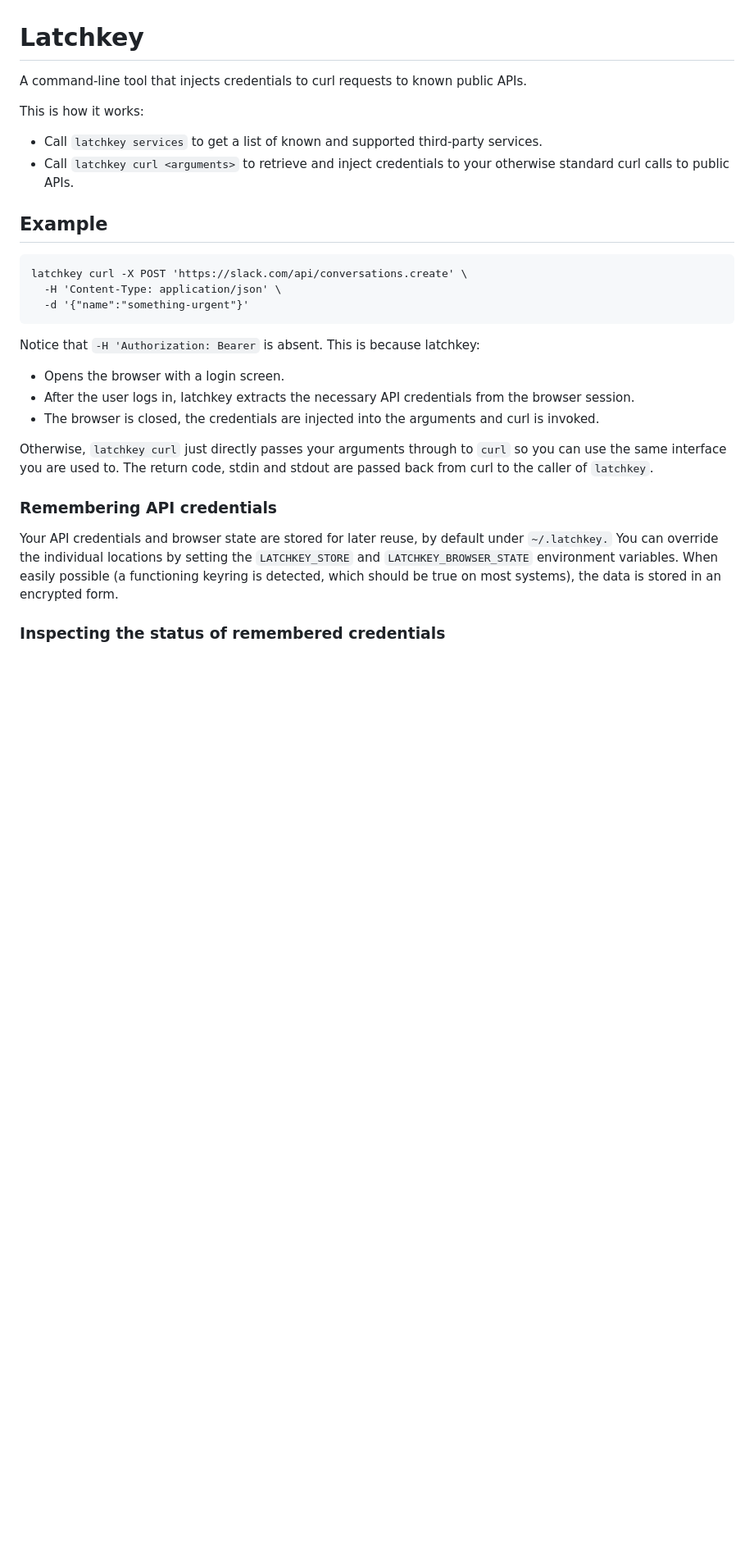
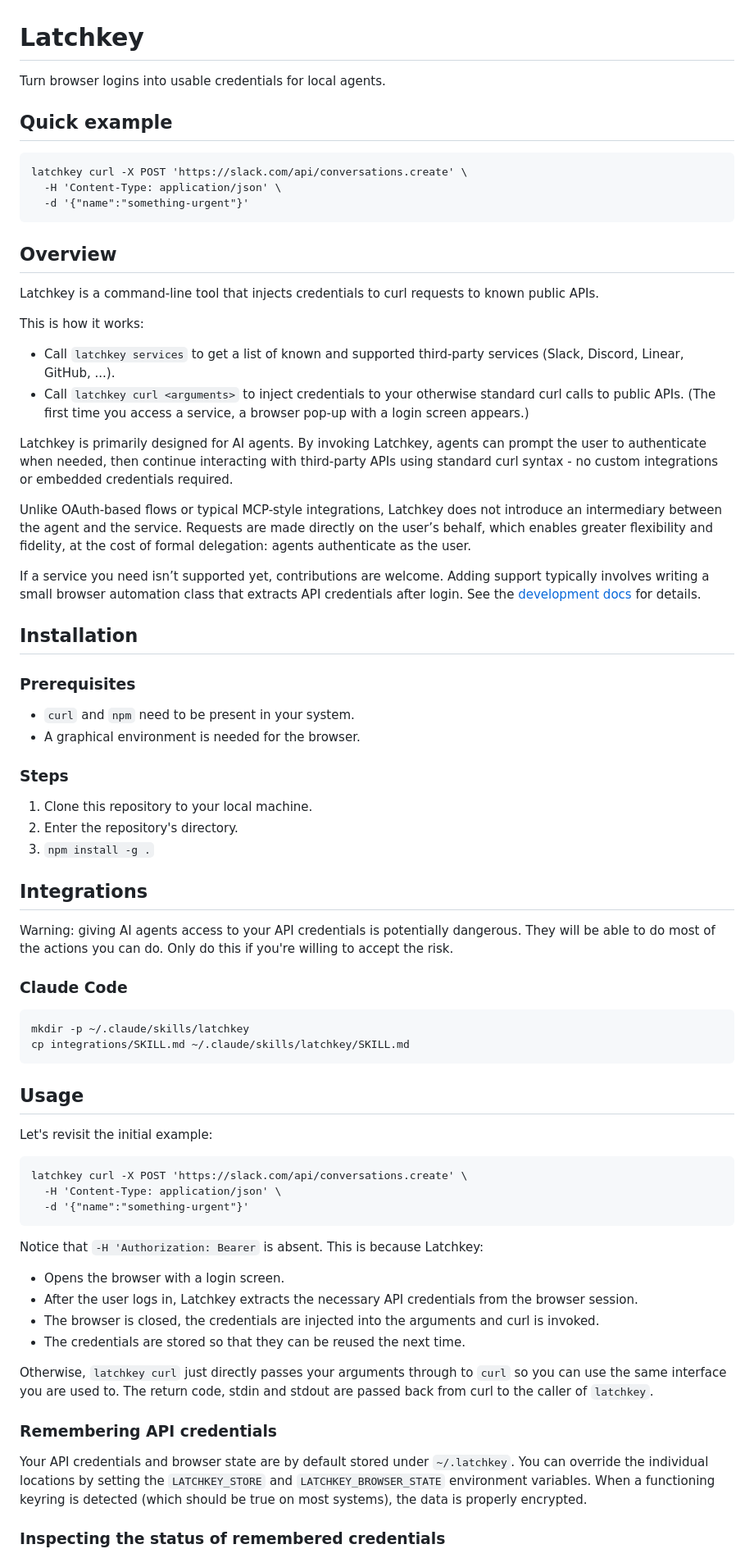
Before and after one commit to imbue-ai/latchkey, a Markdown page: README.md, the part around one of its changes. Shown at 82% size. GitHub-like rendering; blank space fills up the shorter version.

Commit message:
Improve the README.

````diff
--- a/README.md
+++ b/README.md
@@ -1,14 +1,8 @@
 # Latchkey
 
-A command-line tool that injects credentials to curl requests to known public APIs.
+Turn browser logins into usable credentials for local agents.
 
-This is how it works:
-
-- Call `latchkey services` to get a list of known and supported third-party services.
-- Call `latchkey curl <arguments>` to retrieve and inject credentials to your otherwise standard curl calls to public APIs.
-
-
-## Example
+## Quick example
 
 ```
 latchkey curl -X POST 'https://slack.com/api/conversations.create' \
@@ -16,11 +10,75 @@ latchkey curl -X POST 'https://slack.com/api/conversations.create' \
   -d '{"name":"something-urgent"}'
 ```
 
-Notice that `-H 'Authorization: Bearer` is absent. This is because latchkey:
+## Overview
+
+Latchkey is a command-line tool that injects credentials to curl requests to known public APIs.
+
+This is how it works:
+
+- Call `latchkey services` to get a list of known and supported third-party services (Slack, Discord, Linear, GitHub, ...).
+- Call `latchkey curl <arguments>` to inject credentials to your otherwise standard curl calls to public APIs.
+  (The first time you access a service, a browser pop-up with a login screen appears.)
+
+Latchkey is primarily designed for AI agents. By invoking Latchkey, agents can
+prompt the user to authenticate when needed, then continue interacting with
+third-party APIs using standard curl syntax - no custom integrations or embedded
+credentials required.
+
+Unlike OAuth-based flows or typical MCP-style integrations, Latchkey does not
+introduce an intermediary between the agent and the service. Requests are made
+directly on the user’s behalf, which enables greater flexibility and fidelity,
+at the cost of formal delegation: agents authenticate as the user.
+
+If a service you need isn’t supported yet, contributions are welcome. Adding
+support typically involves writing a small browser automation class that
+extracts API credentials after login. See the [development docs](docs/development.md)
+for details.
+
+## Installation
+
+### Prerequisites
+
+- `curl` and `npm` need to be present in your system.
+- A graphical environment is needed for the browser.
+
+
+### Steps
+
+1. Clone this repository to your local machine.
+2. Enter the repository's directory.
+3. `npm install -g .`
+
+## Integrations
+
+Warning: giving AI agents access to your API credentials is
+potentially dangerous. They will be able to do most of the
+actions you can do. Only do this if you're willing to accept the
+risk.
+
+### Claude Code
+```
+mkdir -p ~/.claude/skills/latchkey
+cp integrations/SKILL.md ~/.claude/skills/latchkey/SKILL.md
+```
+
+
+## Usage
+
+Let's revisit the initial example:
+
+```
+latchkey curl -X POST 'https://slack.com/api/conversations.create' \
+  -H 'Content-Type: application/json' \
+  -d '{"name":"something-urgent"}'
+```
+
+Notice that `-H 'Authorization: Bearer` is absent. This is because Latchkey:
 
 - Opens the browser with a login screen.
-- After the user logs in, latchkey extracts the necessary API credentials from the browser session.
+- After the user logs in, Latchkey extracts the necessary API credentials from the browser session.
 - The browser is closed, the credentials are injected into the arguments and curl is invoked.
+- The credentials are stored so that they can be reused the next time.
 
 Otherwise, `latchkey curl` just directly passes your arguments
 through to `curl` so you can use the same interface you are used
@@ -29,12 +87,11 @@ to the caller of `latchkey`.
 
 ### Remembering API credentials
 
-Your API credentials and browser state are stored for later
-reuse, by default under `~/.latchkey.` You can override the
-individual locations by setting the `LATCHKEY_STORE` and
-`LATCHKEY_BROWSER_STATE` environment variables. When easily
-possible (a functioning keyring is detected, which should be
-true on most systems), the data is stored in an encrypted form.
+Your API credentials and browser state are by default stored under
+`~/.latchkey`. You can override the individual locations by setting the
+`LATCHKEY_STORE` and `LATCHKEY_BROWSER_STATE` environment variables. When a
+functioning keyring is detected (which should be true on most systems), the
+data is properly encrypted.
 
 
 ### Inspecting the status of remembered credentials
````
Also changed, not shown: other parts of README.md (+6 -54 lines).
